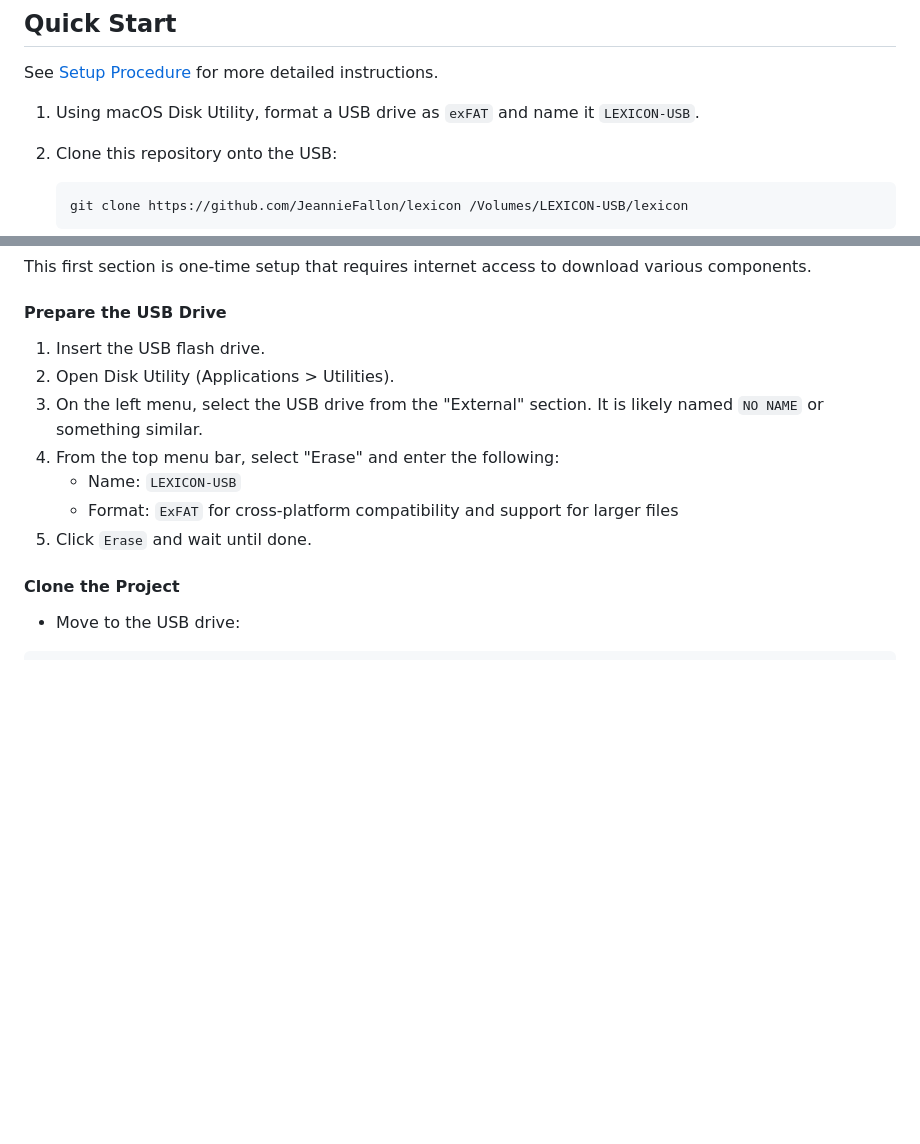
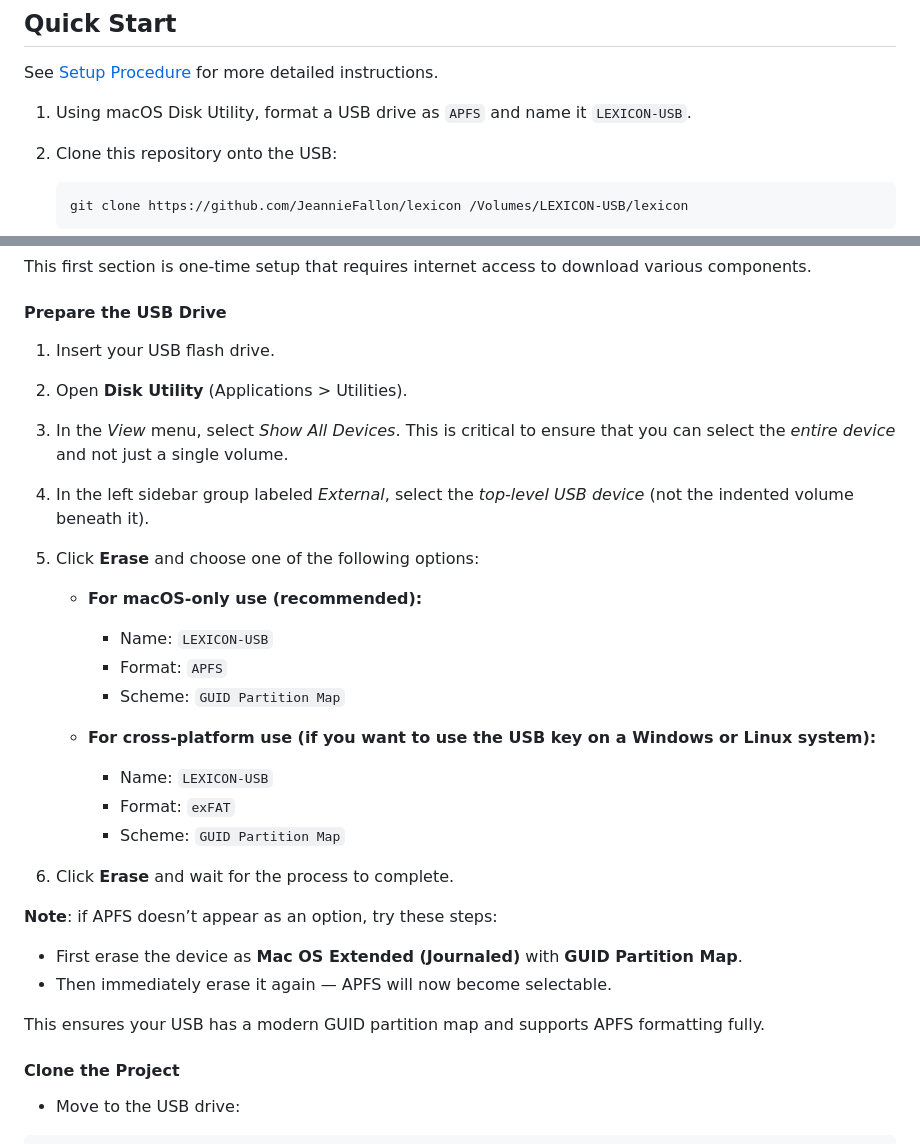
Before and after one commit to JeannieFallon/lexicon, a Markdown page: README.md, 2 parts joined by grey strips. GitHub-like rendering; blank space fills up the shorter version.

Commit message:
use APFS format README.md
project is intended for macOS use. option for exFAT if need cross-platform compatibility.

```diff
--- a/README.md
+++ b/README.md
@@ -27,7 +27,7 @@ languages.
 
 See [Setup Procedure](#setup-procedure) for more detailed instructions.
 
-1. Using macOS Disk Utility, format a USB drive as `exFAT` and name it `LEXICON-USB`.
+1. Using macOS Disk Utility, format a USB drive as `APFS` and name it `LEXICON-USB`.
 
 2. Clone this repository onto the USB:
 
@@ -130,13 +146,29 @@ This first section is one-time setup that requires internet access to download v
 
 #### Prepare the USB Drive
 
-1. Insert the USB flash drive.
-2. Open Disk Utility (Applications > Utilities).
-3. On the left menu, select the USB drive from the "External" section. It is likely named `NO NAME` or something similar.
-4. From the top menu bar, select "Erase" and enter the following:
-   - Name: `LEXICON-USB`
-   - Format: `ExFAT` for cross-platform compatibility and support for larger files
-5. Click `Erase` and wait until done.
+1. Insert your USB flash drive.
+2. Open **Disk Utility** (Applications > Utilities).
+3. In the *View* menu, select *Show All Devices*. This is critical to ensure that you can select the *entire device* and not just a single volume.
+4. In the left sidebar group labeled *External*, select the *top-level USB device* (not the indented volume beneath it).
+5. Click **Erase** and choose one of the following options:
+
+   - **For macOS-only use (recommended):**
+     - Name: `LEXICON-USB`
+     - Format: `APFS`
+     - Scheme: `GUID Partition Map`
+
+   - **For cross-platform use (if you want to use the USB key on a Windows or Linux system):**
+     - Name: `LEXICON-USB`
+     - Format: `exFAT`
+     - Scheme: `GUID Partition Map`
+
+6. Click **Erase** and wait for the process to complete.
+
+**Note**: if APFS doesn’t appear as an option, try these steps:
+- First erase the device as **Mac OS Extended (Journaled)** with **GUID Partition Map**.
+- Then immediately erase it again — APFS will now become selectable.
+
+This ensures your USB has a modern GUID partition map and supports APFS formatting fully.
 
 #### Clone the Project
 
```
Also changed, not shown: other parts of README.md (+22 -6 lines).
